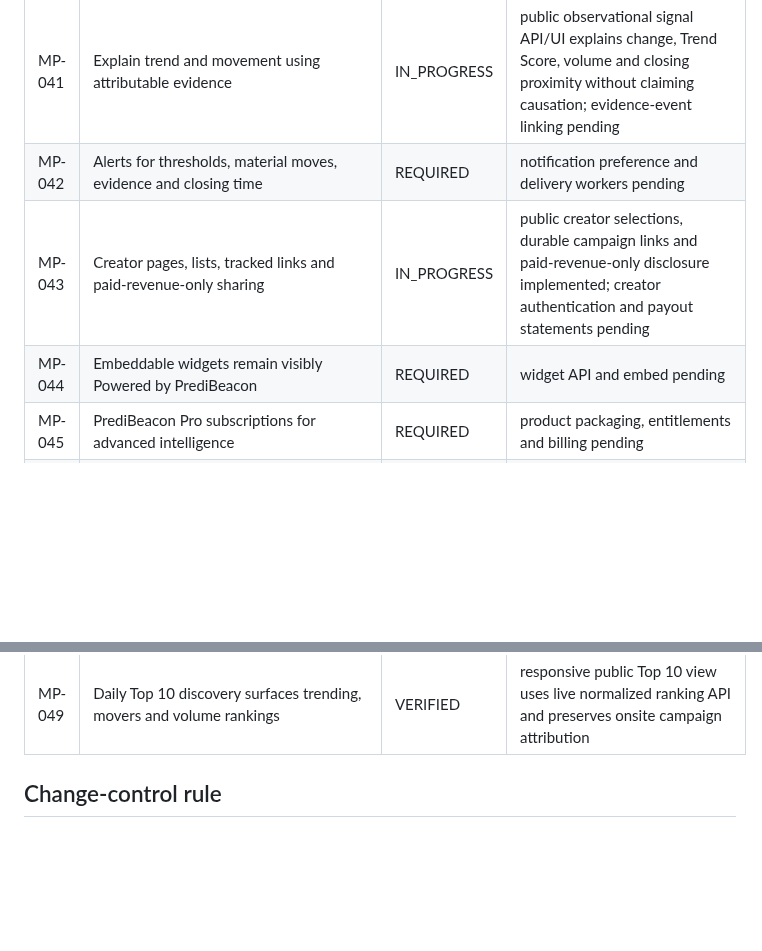
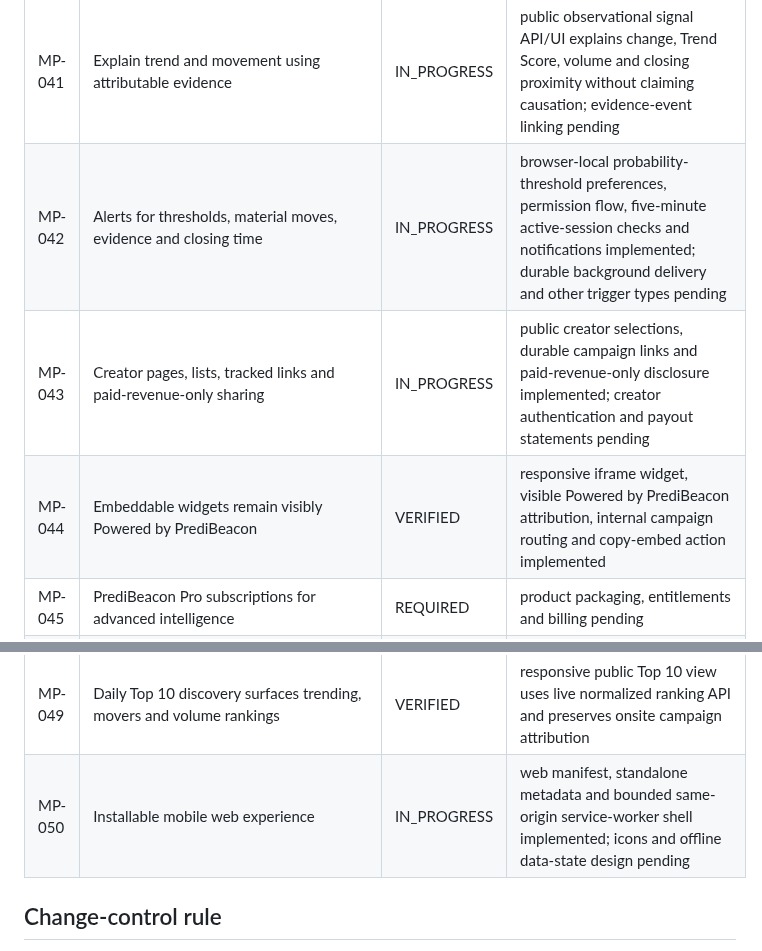
Before and after one commit to dbdanielbaracho/MARKETPULSE, a Markdown page: docs/REQUIREMENTS.md, 2 parts joined by grey strips. GitHub-like rendering; blank space fills up the shorter version.

Commit message:
docs: advance alerts embeds and installable experience

```diff
--- a/docs/REQUIREMENTS.md
+++ b/docs/REQUIREMENTS.md
@@ -45,14 +45,15 @@ This registry is the scope-control source of truth. A requirement may not disapp
 | MP-039 | Shareable market links preserve campaign, creator and channel context | VERIFIED | durable admin-created short links preserve campaign, creator and channel through internal market journey and outbound attribution |
 | MP-040 | Probability history and event timeline | IN_PROGRESS | bounded history API and responsive 24H/7D/30D SVG probability chart implemented; attributable event overlay pending |
 | MP-041 | Explain trend and movement using attributable evidence | IN_PROGRESS | public observational signal API/UI explains change, Trend Score, volume and closing proximity without claiming causation; evidence-event linking pending |
-| MP-042 | Alerts for thresholds, material moves, evidence and closing time | REQUIRED | notification preference and delivery workers pending |
+| MP-042 | Alerts for thresholds, material moves, evidence and closing time | IN_PROGRESS | browser-local probability-threshold preferences, permission flow, five-minute active-session checks and notifications implemented; durable background delivery and other trigger types pending |
 | MP-043 | Creator pages, lists, tracked links and paid-revenue-only sharing | IN_PROGRESS | public creator selections, durable campaign links and paid-revenue-only disclosure implemented; creator authentication and payout statements pending |
-| MP-044 | Embeddable widgets remain visibly Powered by PrediBeacon | REQUIRED | widget API and embed pending |
+| MP-044 | Embeddable widgets remain visibly Powered by PrediBeacon | VERIFIED | responsive iframe widget, visible Powered by PrediBeacon attribution, internal campaign routing and copy-embed action implemented |
 | MP-045 | PrediBeacon Pro subscriptions for advanced intelligence | REQUIRED | product packaging, entitlements and billing pending |
 | MP-046 | Commercial API for normalized data and proprietary signals | REQUIRED | public discovery API exists; authentication, quotas and commercial packaging pending |
 | MP-047 | PrediBeacon remains a single public brand; white label is excluded | VERIFIED | explicit product-scope decision; no third-party branded instances or reseller mode |
 | MP-048 | Related-market discovery retains users inside PrediBeacon | IN_PROGRESS | conservative title/category related-market API and internal links implemented; contract-equivalence labels pending |
 | MP-049 | Daily Top 10 discovery surfaces trending, movers and volume rankings | VERIFIED | responsive public Top 10 view uses live normalized ranking API and preserves onsite campaign attribution |
+| MP-050 | Installable mobile web experience | IN_PROGRESS | web manifest, standalone metadata and bounded same-origin service-worker shell implemented; icons and offline data-state design pending |
 
 ## Change-control rule
 
```
